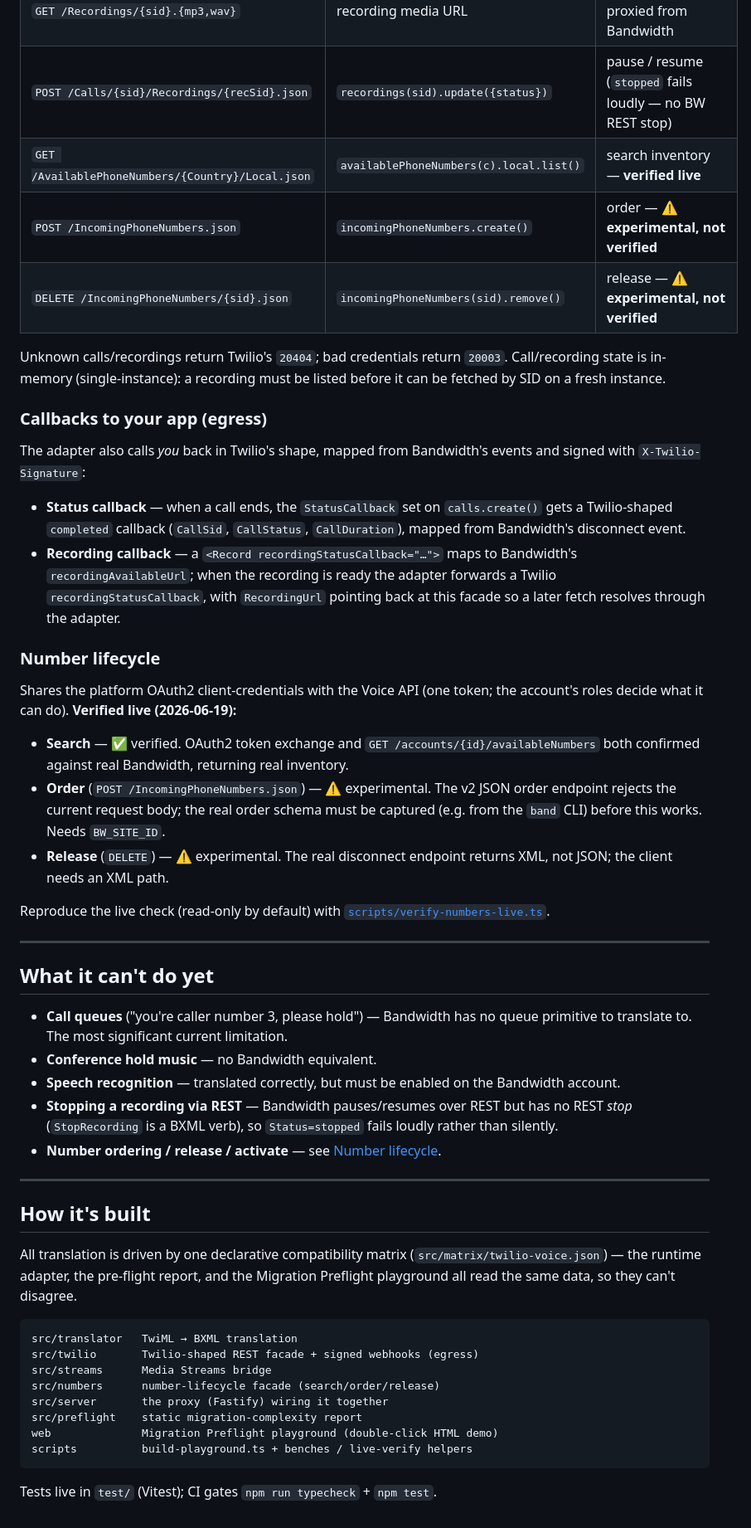
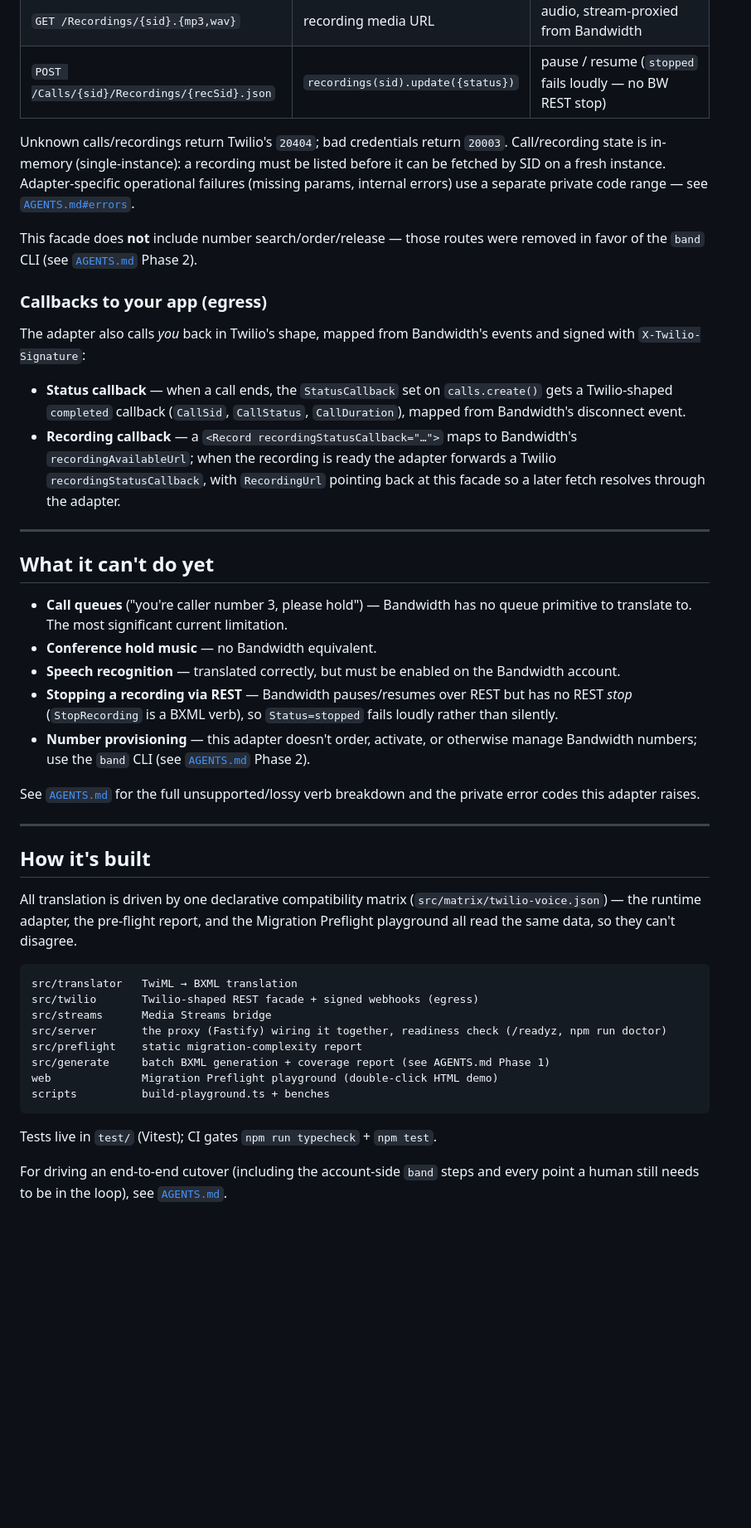
Before and after one commit to Bandwidth/migration-toolkit, a Markdown page: README.md, the part around one of its changes. Shown at 83% size. Rendered like a GitHub page; blank space fills up the shorter version.

````diff
--- a/README.md
+++ b/README.md
@@ -107,11 +119,11 @@ Backend calls the Twilio SDK makes are served in Twilio's shape (under `/2010-04
 | `GET /Recordings/{sid}.json` | `recordings(sid).fetch()` | recording metadata |
 | `GET /Recordings/{sid}.{mp3,wav}` | recording media URL | audio, stream-proxied from Bandwidth |
 | `POST /Calls/{sid}/Recordings/{recSid}.json` | `recordings(sid).update({status})` | pause / resume (`stopped` fails loudly — no BW REST stop) |
-| `GET /AvailablePhoneNumbers/{Country}/Local.json` | `availablePhoneNumbers(c).local.list()` | search inventory — **verified live** |
-| `POST /IncomingPhoneNumbers.json` | `incomingPhoneNumbers.create()` | order — ⚠️ **experimental, not verified** |
-| `DELETE /IncomingPhoneNumbers/{sid}.json` | `incomingPhoneNumbers(sid).remove()` | release — ⚠️ **experimental, not verified** |
 
-Unknown calls/recordings return Twilio's `20404`; bad credentials return `20003`. Call/recording state is in-memory (single-instance): a recording must be listed before it can be fetched by SID on a fresh instance.
+Unknown calls/recordings return Twilio's `20404`; bad credentials return `20003`. Call/recording state is in-memory (single-instance): a recording must be listed before it can be fetched by SID on a fresh instance. Adapter-specific operational failures (missing params, internal errors) use a separate private code range — see [`AGENTS.md#errors`](AGENTS.md#errors).
+
+This facade does **not** include number search/order/release — those routes
+were removed in favor of the `band` CLI (see [`AGENTS.md`](AGENTS.md) Phase 2).
 
 ### Callbacks to your app (egress)
 
@@ -119,16 +131,6 @@ The adapter also calls *you* back in Twilio's shape, mapped from Bandwidth's eve
 
 - **Status callback** — when a call ends, the `StatusCallback` set on `calls.create()` gets a Twilio-shaped `completed` callback (`CallSid`, `CallStatus`, `CallDuration`), mapped from Bandwidth's disconnect event.
 - **Recording callback** — a `<Record recordingStatusCallback="…">` maps to Bandwidth's `recordingAvailableUrl`; when the recording is ready the adapter forwards a Twilio `recordingStatusCallback`, with `RecordingUrl` pointing back at this facade so a later fetch resolves through the adapter.
-
-### Number lifecycle
-
-Shares the platform OAuth2 client-credentials with the Voice API (one token; the account's roles decide what it can do). **Verified live (2026-06-19):**
-
-- **Search** — ✅ verified. OAuth2 token exchange and `GET /accounts/{id}/availableNumbers` both confirmed against real Bandwidth, returning real inventory.
-- **Order** (`POST /IncomingPhoneNumbers.json`) — ⚠️ experimental. The v2 JSON order endpoint rejects the current request body; the real order schema must be captured (e.g. from the `band` CLI) before this works. Needs `BW_SITE_ID`.
-- **Release** (`DELETE`) — ⚠️ experimental. The real disconnect endpoint returns XML, not JSON; the client needs an XML path.
-
-Reproduce the live check (read-only by default) with [`scripts/verify-numbers-live.ts`](scripts/verify-numbers-live.ts).
 
 ---
 
@@ -138,7 +140,10 @@ Reproduce the live check (read-only by default) with [`scripts/verify-numbers-li
 - **Conference hold music** — no Bandwidth equivalent.
 - **Speech recognition** — translated correctly, but must be enabled on the Bandwidth account.
 - **Stopping a recording via REST** — Bandwidth pauses/resumes over REST but has no REST *stop* (`StopRecording` is a BXML verb), so `Status=stopped` fails loudly rather than silently.
-- **Number ordering / release / activate** — see [Number lifecycle](#number-lifecycle).
+- **Number provisioning** — this adapter doesn't order, activate, or otherwise manage Bandwidth numbers; use the `band` CLI (see [`AGENTS.md`](AGENTS.md) Phase 2).
+
+See [`AGENTS.md`](AGENTS.md) for the full unsupported/lossy verb breakdown and
+the private error codes this adapter raises.
 
 ---
 
@@ -150,11 +155,14 @@ All translation is driven by one declarative compatibility matrix (`src/matrix/t
 src/translator   TwiML → BXML translation
 src/twilio       Twilio-shaped REST facade + signed webhooks (egress)
 src/streams      Media Streams bridge
-src/numbers      number-lifecycle facade (search/order/release)
-src/server       the proxy (Fastify) wiring it together
+src/server       the proxy (Fastify) wiring it together, readiness check (/readyz, npm run doctor)
 src/preflight    static migration-complexity report
+src/generate     batch BXML generation + coverage report (see AGENTS.md Phase 1)
 web              Migration Preflight playground (double-click HTML demo)
-scripts          build-playground.ts + benches / live-verify helpers
+scripts          build-playground.ts + benches
 ```
 
 Tests live in `test/` (Vitest); CI gates `npm run typecheck` + `npm test`.
+
+For driving an end-to-end cutover (including the account-side `band` steps and
+every point a human still needs to be in the loop), see [`AGENTS.md`](AGENTS.md).
````
Also changed, not shown: other parts of README.md (+24 -12 lines), AGENTS.md (added, +131 -0 lines), docs/demo.md (+11 -29 lines).
